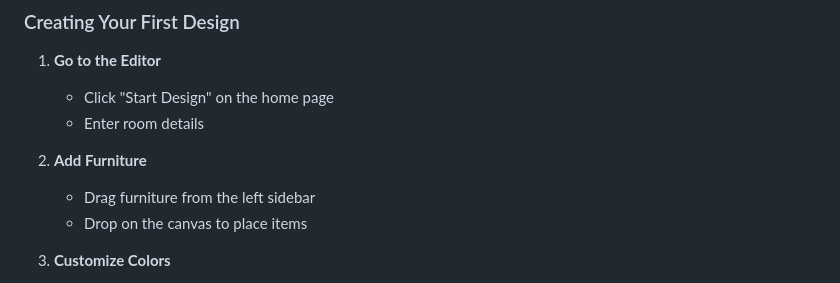
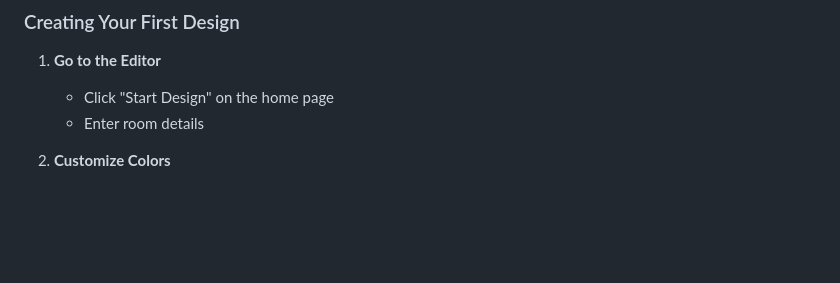
Before and after one commit to Ankit2006Raj/Home_Decorator, a Markdown page: README.md, the part around the change. Rendered like a GitHub page; blank space fills up the shorter version.

```diff
--- a/README.md
+++ b/README.md
@@ -11,9 +11,6 @@ A modern, feature-rich web application for creating stunning 2D floor plans and
    - Click "Start Design" on the home page
    - Enter room details
 
-2. **Add Furniture**
-   - Drag furniture from the left sidebar
-   - Drop on the canvas to place items
 
 3. **Customize Colors**
    - Use the color picker in the toolbar
```
